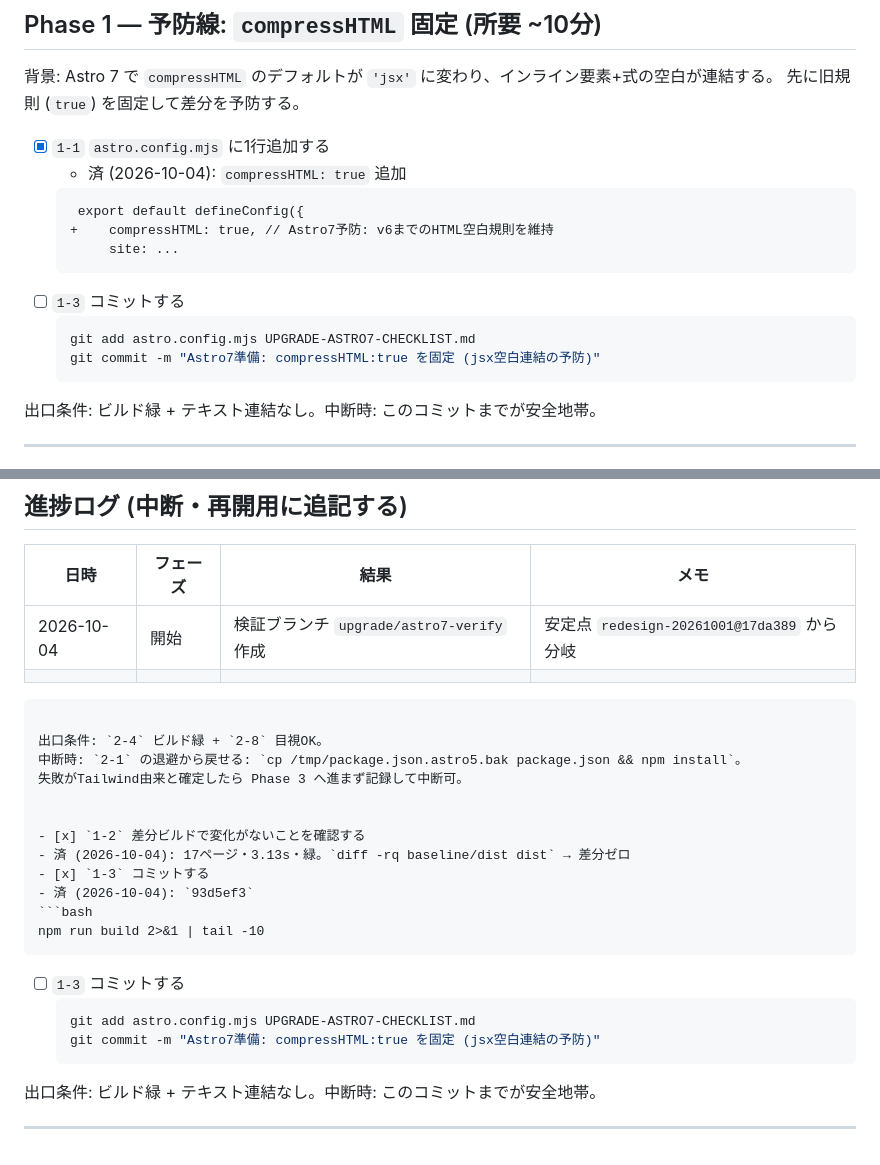
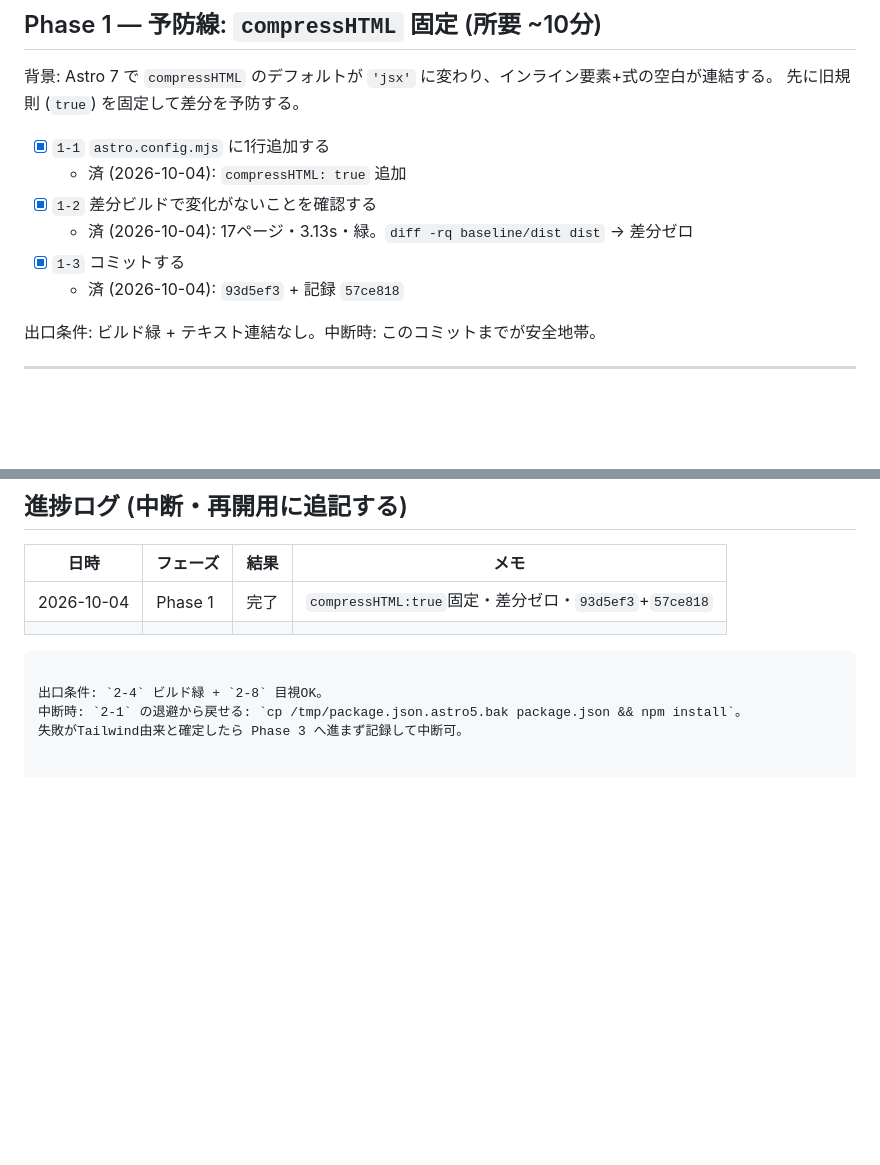
Before and after one commit to tysbox/-Blog-Post-new, a Markdown page: UPGRADE-ASTRO7-CHECKLIST.md, 2 parts joined by grey strips. Drawn GitHub-style; blank space fills up the shorter version.

Commit message:
作業管理: Phase1完了・チェックシート重複整理

````diff
--- a/UPGRADE-ASTRO7-CHECKLIST.md
+++ b/UPGRADE-ASTRO7-CHECKLIST.md
@@ -90,16 +90,10 @@ node -v   # v22.23.3 であること
 
 - [x] `1-1` `astro.config.mjs` に1行追加する
   - 済 (2026-10-04): `compressHTML: true` 追加
-  ```diff
-   export default defineConfig({
-  +    compressHTML: true, // Astro7予防: v6までのHTML空白規則を維持
-       site: ...
-  ```
-- [ ] `1-3` コミットする
-  ```bash
-  git add astro.config.mjs UPGRADE-ASTRO7-CHECKLIST.md
-  git commit -m "Astro7準備: compressHTML:true を固定 (jsx空白連結の予防)"
-  ```
+- [x] `1-2` 差分ビルドで変化がないことを確認する
+  - 済 (2026-10-04): 17ページ・3.13s・緑。`diff -rq baseline/dist dist` → 差分ゼロ
+- [x] `1-3` コミットする
+  - 済 (2026-10-04): `93d5ef3` + 記録 `57ce818`
 
 出口条件: ビルド緑 + テキスト連結なし。中断時: このコミットまでが安全地帯。
 
@@ -240,7 +234,7 @@ fontFamily serif/newsreader/sans) はCSSへ移植が必要。
 
 | 日時 | フェーズ | 結果 | メモ |
 |---|---|---|---|
-| 2026-10-04 | 開始 | 検証ブランチ `upgrade/astro7-verify` 作成 | 安定点 `redesign-20261001@17da389` から分岐 |
+| 2026-10-04 | Phase 1 | 完了 | `compressHTML:true`固定・差分ゼロ・`93d5ef3`+`57ce818` |
 | | | | |
 
 
@@ -249,21 +243,3 @@ fontFamily serif/newsreader/sans) はCSSへ移植が必要。
 出口条件: `2-4` ビルド緑 + `2-8` 目視OK。
 中断時: `2-1` の退避から戻せる: `cp /tmp/package.json.astro5.bak package.json && npm install`。
 失敗がTailwind由来と確定したら Phase 3 へ進まず記録して中断可。
-
-
-- [x] `1-2` 差分ビルドで変化がないことを確認する
-  - 済 (2026-10-04): 17ページ・3.13s・緑。`diff -rq baseline/dist dist` → 差分ゼロ
-- [x] `1-3` コミットする
-  - 済 (2026-10-04): `93d5ef3`
-  ```bash
-  npm run build 2>&1 | tail -10
-  ```
-- [ ] `1-3` コミットする
-  ```bash
-  git add astro.config.mjs UPGRADE-ASTRO7-CHECKLIST.md
-  git commit -m "Astro7準備: compressHTML:true を固定 (jsx空白連結の予防)"
-  ```
-
-出口条件: ビルド緑 + テキスト連結なし。中断時: このコミットまでが安全地帯。
-
----
````
